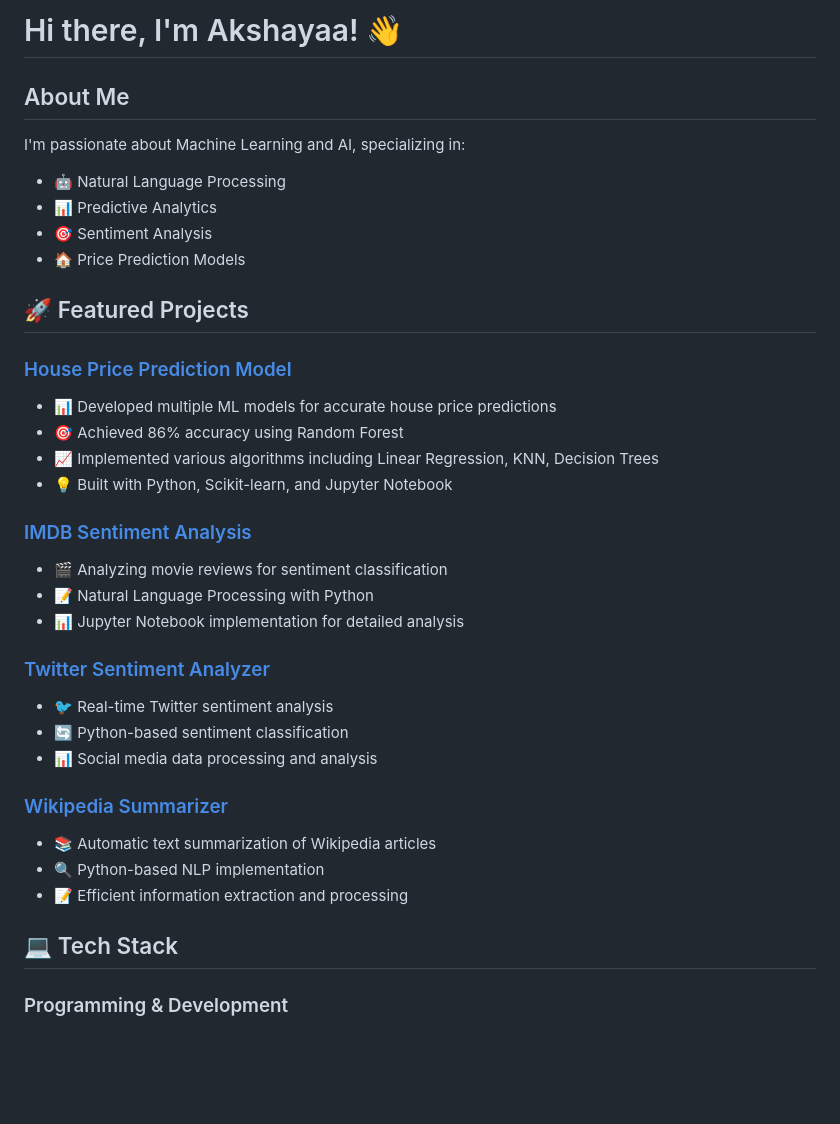
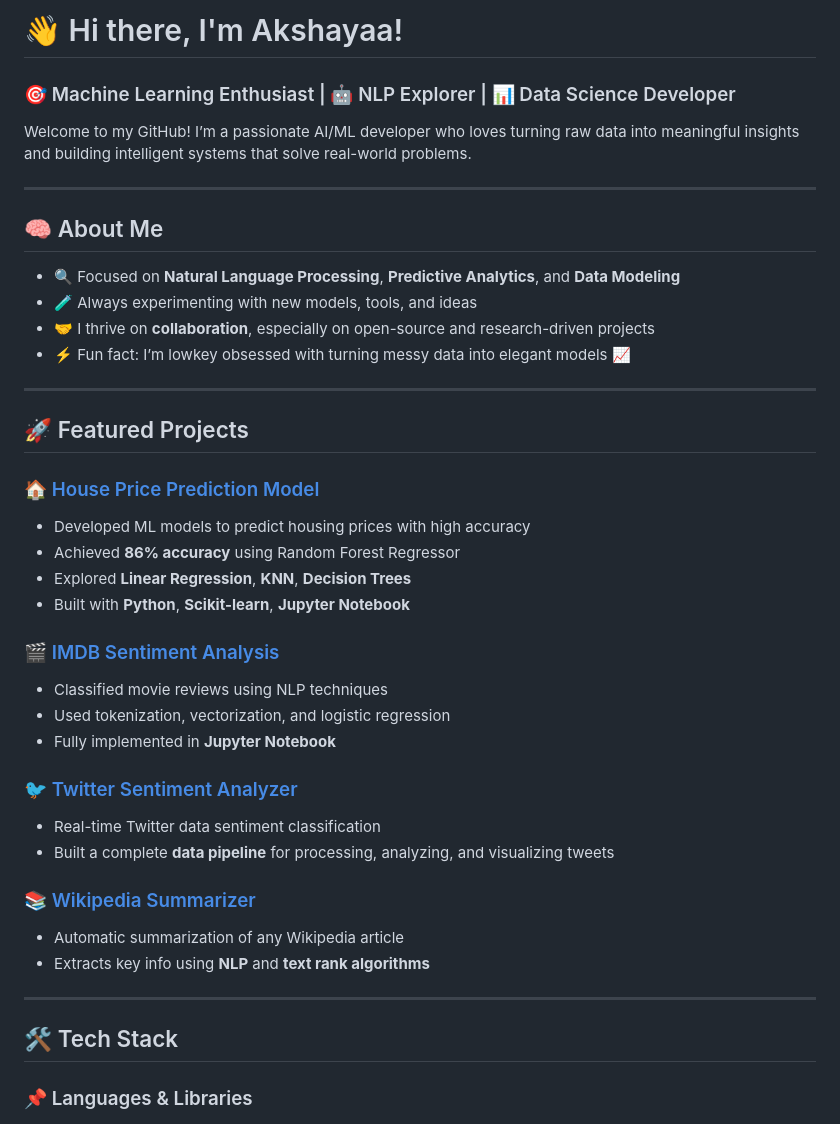
Before and after one commit to akshayaa-403/akshayaa-403, a Markdown page: README.md, the part around one of its changes. Rendered like a GitHub page; blank space fills up the shorter version.

```diff
--- a/README.md
+++ b/README.md
@@ -1,36 +1,44 @@
-# Hi there, I'm Akshayaa! 👋
+# 👋 Hi there, I'm Akshayaa!
 
-## About Me
-I'm passionate about Machine Learning and AI, specializing in:
-- 🤖 Natural Language Processing
-- 📊 Predictive Analytics
-- 🎯 Sentiment Analysis
-- 🏠 Price Prediction Models
+### 🎯 Machine Learning Enthusiast | 🤖 NLP Explorer | 📊 Data Science Developer
+
+Welcome to my GitHub! I’m a passionate AI/ML developer who loves turning raw data into meaningful insights and building intelligent systems that solve real-world problems.
+
+---
+
+## 🧠 About Me
+
+- 🔍 Focused on **Natural Language Processing**, **Predictive Analytics**, and **Data Modeling**
+- 🧪 Always experimenting with new models, tools, and ideas
+- 🤝 I thrive on **collaboration**, especially on open-source and research-driven projects
+- ⚡ Fun fact: I’m lowkey obsessed with turning messy data into elegant models 📈
+
+---
 
 ## 🚀 Featured Projects
 
-### [House Price Prediction Model](https://github.com/akshayaa-403/house-price-ml)
-- 📊 Developed multiple ML models for accurate house price predictions
-- 🎯 Achieved 86% accuracy using Random Forest
-- 📈 Implemented various algorithms including Linear Regression, KNN, Decision Trees
-- 💡 Built with Python, Scikit-learn, and Jupyter Notebook
+### 🏠 [House Price Prediction Model](https://github.com/akshayaa-403/house-price-ml)
+- Developed ML models to predict housing prices with high accuracy
+- Achieved **86% accuracy** using Random Forest Regressor
+- Explored **Linear Regression**, **KNN**, **Decision Trees**
+- Built with **Python**, **Scikit-learn**, **Jupyter Notebook**
 
-### [IMDB Sentiment Analysis](https://github.com/akshayaa-403/imdb-sentiment-master)
-- 🎬 Analyzing movie reviews for sentiment classification
-- 📝 Natural Language Processing with Python
-- 📊 Jupyter Notebook implementation for detailed analysis
+### 🎬 [IMDB Sentiment Analysis](https://github.com/akshayaa-403/imdb-sentiment-master)
+- Classified movie reviews using NLP techniques
+- Used tokenization, vectorization, and logistic regression
+- Fully implemented in **Jupyter Notebook**
 
-### [Twitter Sentiment Analyzer](https://github.com/akshayaa-403/Twitter-Sentiment-Analyzer)
-- 🐦 Real-time Twitter sentiment analysis
-- 🔄 Python-based sentiment classification
-- 📊 Social media data processing and analysis
+### 🐦 [Twitter Sentiment Analyzer](https://github.com/akshayaa-403/Twitter-Sentiment-Analyzer)
+- Real-time Twitter data sentiment classification
+- Built a complete **data pipeline** for processing, analyzing, and visualizing tweets
 
-### [Wikipedia Summarizer](https://github.com/akshayaa-403/Wikipedia-Summarizer)
-- 📚 Automatic text summarization of Wikipedia articles
-- 🔍 Python-based NLP implementation
-- 📝 Efficient information extraction and processing
+### 📚 [Wikipedia Summarizer](https://github.com/akshayaa-403/Wikipedia-Summarizer)
+- Automatic summarization of any Wikipedia article
+- Extracts key info using **NLP** and **text rank algorithms**
 
-## 💻 Tech Stack
+---
 
-### Programming & Development
+## 🛠️ Tech Stack
+
+### 📌 Languages & Libraries
 ![Python](https://img.shields.io/badge/-Python-3776AB?style=flat&logo=Python&logoColor=white)
```
Also changed, not shown: other parts of README.md (+46 -28 lines).
